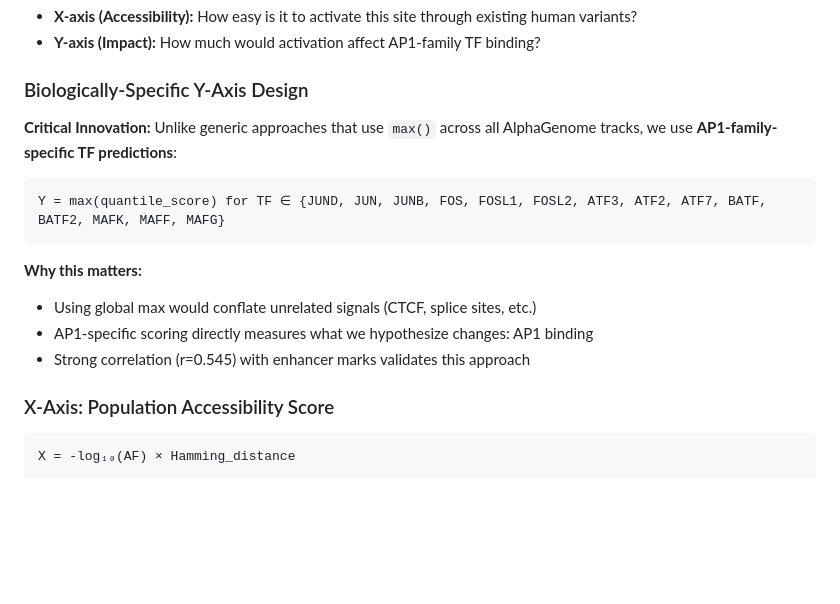
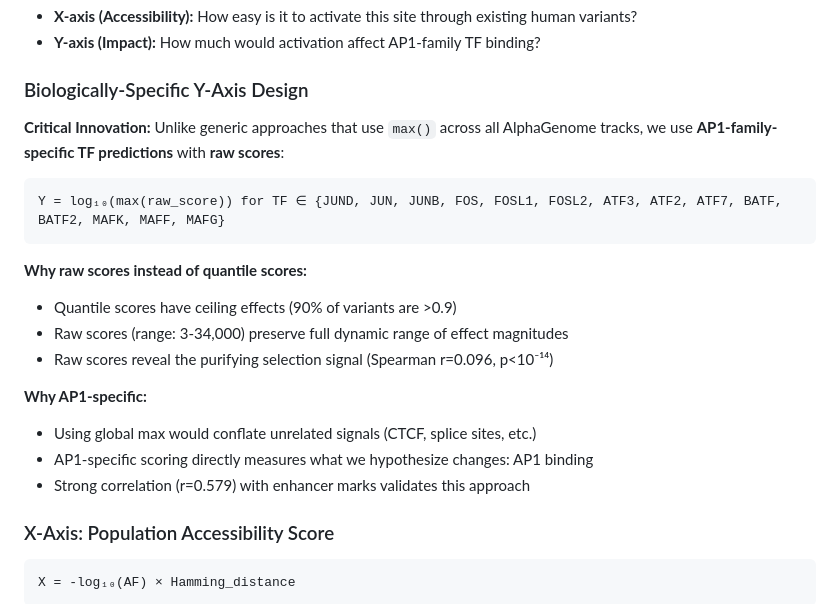
Before and after one commit to gsstephenson/dormant-site-activation-pipeline, a Markdown page: 05_compute_activation_landscape/README.md, the part around the change. Drawn GitHub-style; blank space fills up the shorter version.

Commit message:
Update all documentation to reflect raw score analysis and purifying selection finding

````diff
--- a/05_compute_activation_landscape/README.md
+++ b/05_compute_activation_landscape/README.md
@@ -16,16 +16,21 @@ We construct a 2D coordinate system:
 
 ### Biologically-Specific Y-Axis Design
 
-**Critical Innovation:** Unlike generic approaches that use `max()` across all AlphaGenome tracks, we use **AP1-family-specific TF predictions**:
+**Critical Innovation:** Unlike generic approaches that use `max()` across all AlphaGenome tracks, we use **AP1-family-specific TF predictions** with **raw scores**:
 
 ```
-Y = max(quantile_score) for TF ∈ {JUND, JUN, JUNB, FOS, FOSL1, FOSL2, ATF3, ATF2, ATF7, BATF, BATF2, MAFK, MAFF, MAFG}
+Y = log₁₀(max(raw_score)) for TF ∈ {JUND, JUN, JUNB, FOS, FOSL1, FOSL2, ATF3, ATF2, ATF7, BATF, BATF2, MAFK, MAFF, MAFG}
 ```
 
-**Why this matters:**
+**Why raw scores instead of quantile scores:**
+- Quantile scores have ceiling effects (90% of variants are >0.9)
+- Raw scores (range: 3-34,000) preserve full dynamic range of effect magnitudes
+- Raw scores reveal the purifying selection signal (Spearman r=0.096, p<10⁻¹⁴)
+
+**Why AP1-specific:**
 - Using global max would conflate unrelated signals (CTCF, splice sites, etc.)
 - AP1-specific scoring directly measures what we hypothesize changes: AP1 binding
-- Strong correlation (r=0.545) with enhancer marks validates this approach
+- Strong correlation (r=0.579) with enhancer marks validates this approach
 
 ### X-Axis: Population Accessibility Score
 
````
Also changed, not shown: 05_compute_activation_landscape/SCIENTIFIC_REPORT.md (+10 -5 lines), README.md (+3 -3 lines).
